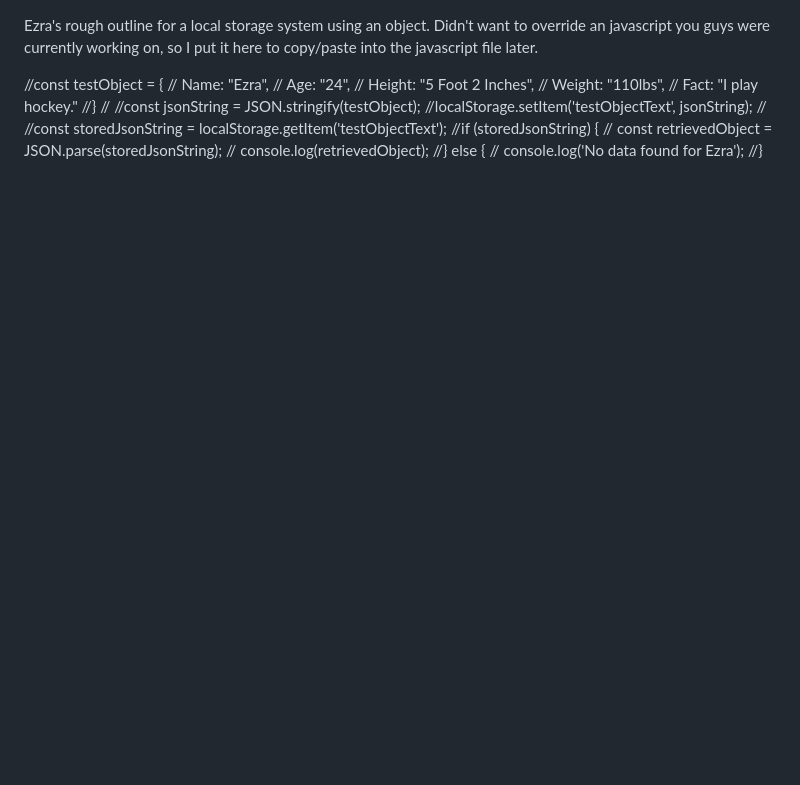
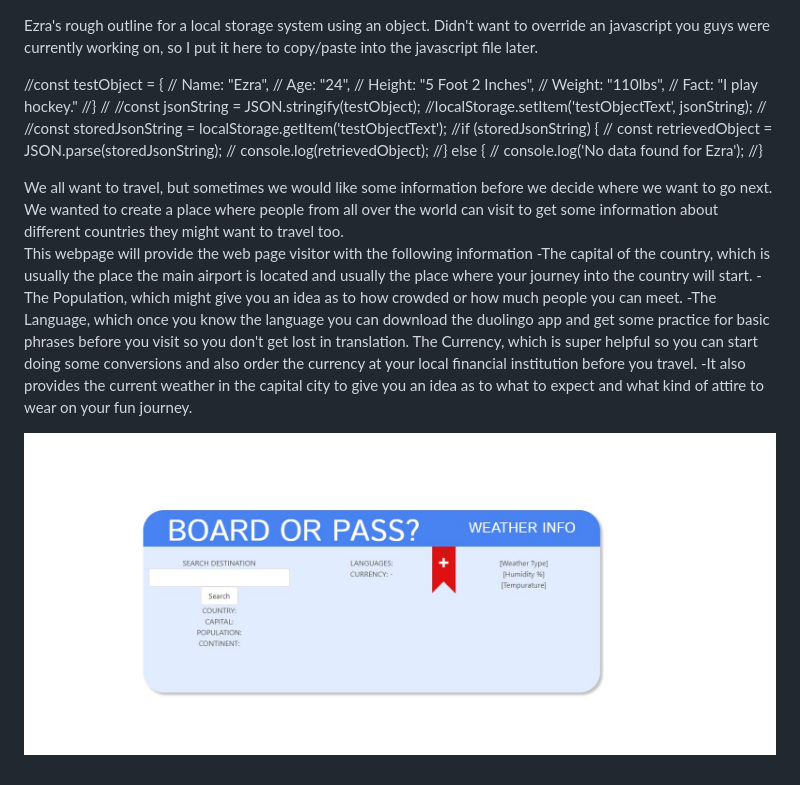
Before and after one commit to JasielAaron/travel-guide, a Markdown page: README.md, the part around the change. Rendered like a GitHub page; pictures changed too: assets/page preview.jpg (added); blank space fills up the shorter version.

Commit message:
edited readme and added page preview screenshot

```diff
--- a/README.md
+++ b/README.md
@@ -20,3 +20,15 @@ Didn't want to override an javascript you guys were currently working on,
 //} else {
 //    console.log('No data found for Ezra');
 //}
+
+We all want to travel, but sometimes we would like some information before we decide where we want to go next.
+We wanted to create a place where people from all over the world can visit to get some information about different countries they might want to travel too.
+This webpage will provide the web page visitor with the following information
+-The capital of the country, which is usually the place the main airport is located and usually the place where your journey into the country will start.
+-The Population, which might give you an idea as to how crowded or how much people you can meet.
+-The Language, which once you know the language you can download the duolingo app and get some practice for basic phrases before you visit so you don't get lost in translation.
+The Currency, which is super helpful so you can start doing some conversions and also order the currency at your local financial institution before you travel.
+-It also provides the current weather in the capital city to give you an idea as to what to expect and what kind of attire to wear on your fun journey.
+
+
+![screenshot of application](./assets/page%20preview.jpg)
```
